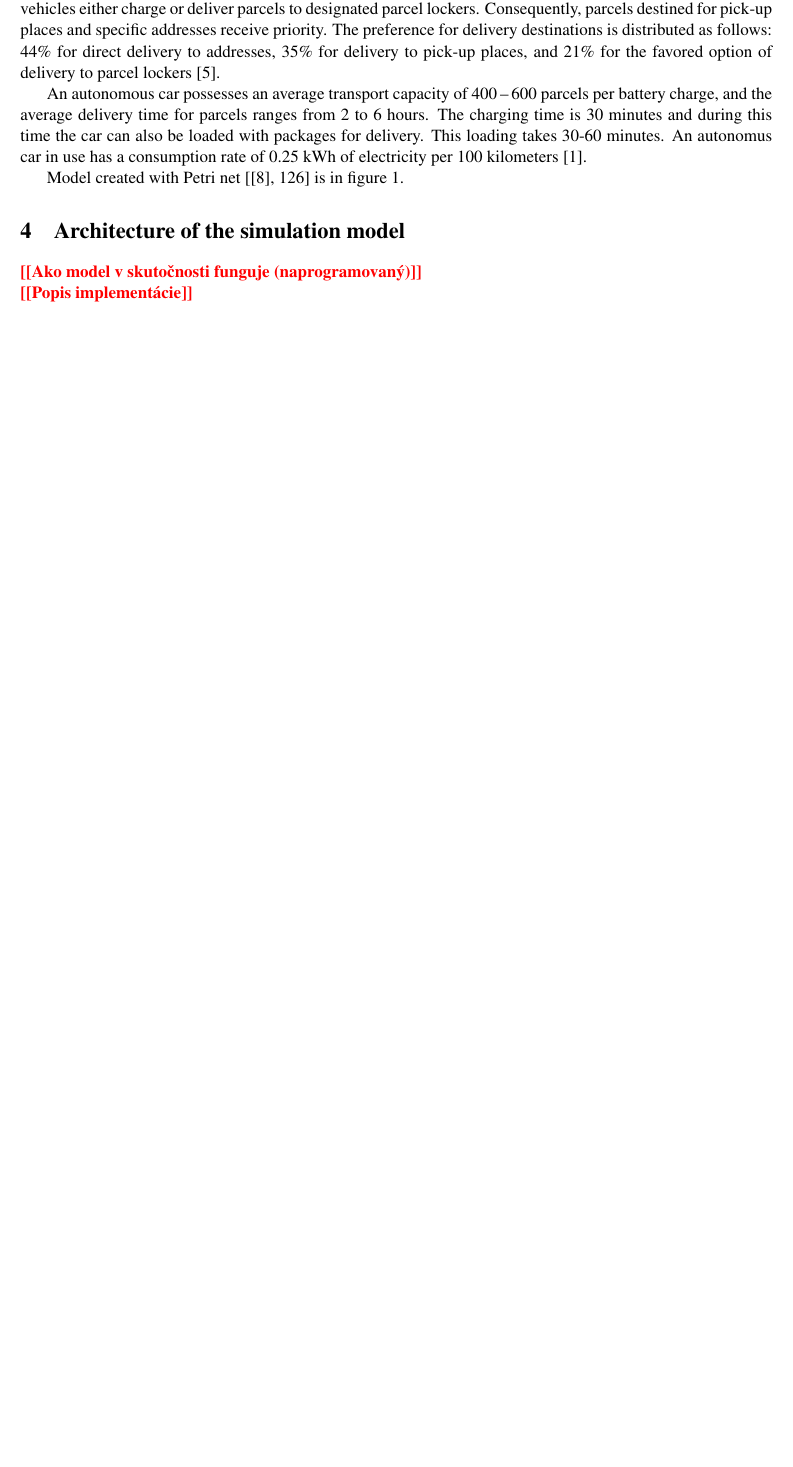
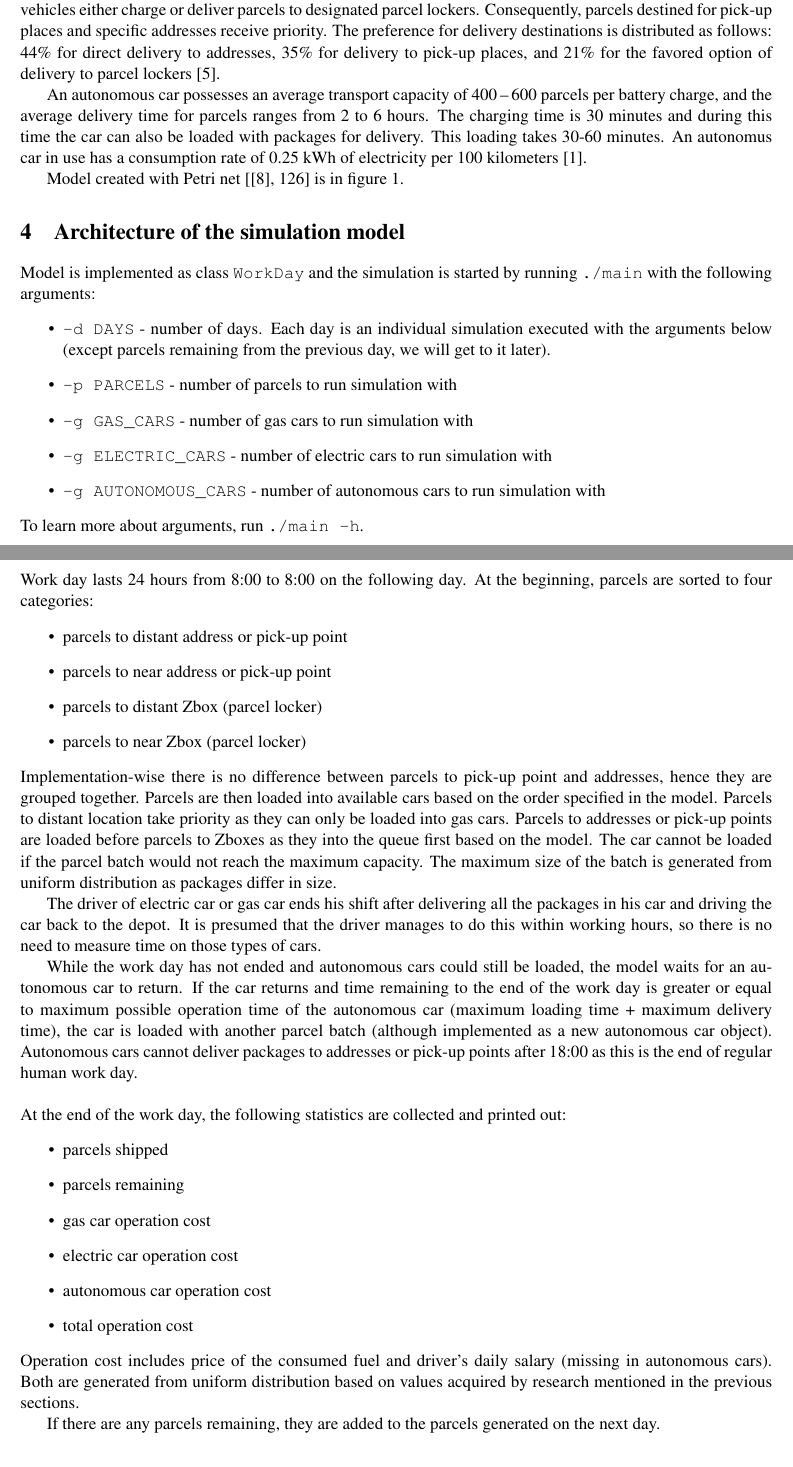
Before and after one commit to imiskii/ims-project, a LaTeX document (doc/doc-src/simulation_study.tex): part of page 4 of 6 before the commit and two parts of pages 4 and 5 of 7 after it, the two joined at a grey line, cut so that both start at the same text, the shorter picture padded with empty space. Compiled offline with pdfLaTeX.

Commit message:
Document architecture of the simulation model

```diff
--- a/doc/doc-src/simulation_study.tex
+++ b/doc/doc-src/simulation_study.tex
@@ -144,10 +142,71 @@ Model created with Petri net [\cite{IMS.lectures}, 126] is in figure \ref{figure
 
 \section{Architecture of the simulation model}
 
-\noindent\todo{Ako model v skutočnosti funguje (naprogramovaný)}
+Model is implemented as class \texttt{WorkDay} and the simulation is started by running
+\texttt{./main} with the following arguments:
+\begin{itemize}
+    \item \texttt{-d DAYS} - number of days. Each day is
+    an individual simulation executed with the arguments below (except parcels remaining from the previous day, we
+    will get to it later).
+    \item \texttt{-p PARCELS} - number of parcels to run simulation with
+    \item \texttt{-g GAS\_CARS} - number of gas cars to run simulation with
+    \item \texttt{-g ELECTRIC\_CARS} - number of electric cars to run simulation with
+    \item \texttt{-g AUTONOMOUS\_CARS} - number of autonomous cars to run simulation with
+\end{itemize}
+To learn more about arguments, run \texttt{./main -h}.
 
-\noindent\todo{Popis implementácie}
+\newpage
 
+\noindent Work day lasts 24 hours from 8:00 to 8:00 on the following day.
+At the beginning, parcels are sorted to four categories:
+\begin{itemize}
+    \item parcels to distant address or pick-up point
+    \item parcels to near address or pick-up point
+    \item parcels to distant Zbox (parcel locker)
+    \item parcels to near Zbox (parcel locker)
+\end{itemize}
+Implementation-wise there is no difference between parcels to pick-up point and
+addresses, hence they are grouped together.
+Parcels are then loaded into available cars based on the order specified in the
+model.
+Parcels to distant location take priority as they can only be loaded into gas
+cars.
+Parcels to addresses or pick-up points are loaded before parcels to Zboxes as
+they into the queue first based on the model.
+The car cannot be loaded if the parcel batch would not reach the maximum
+capacity. The maximum size of the batch
+is generated from uniform distribution as packages differ in size.
+
+The driver of electric car or gas car ends his shift after delivering all the
+packages in his car and driving the car back to the depot. It is presumed that
+the driver manages to do this within working hours, so there is no need to
+measure time on those types of cars.
+
+While the work day has not ended and autonomous cars could still be loaded, the
+model waits for an autonomous car to return. If the car returns and time
+remaining to the end of the work day is greater or equal to maximum possible
+operation time of the autonomous car (maximum loading time + maximum delivery
+time), the car is loaded with another parcel batch (although implemented
+as a new autonomous car object). Autonomous cars cannot deliver packages to
+addresses or pick-up points after 18:00 as this is the end of regular human work
+day. \newline
+
+\noindent At the end of the work day, the following statistics are collected and printed
+out:
+\begin{itemize}
+    \item parcels shipped
+    \item parcels remaining
+    \item gas car operation cost
+    \item electric car operation cost
+    \item autonomous car operation cost
+    \item total operation cost
+\end{itemize}
+Operation cost includes price of the consumed fuel and driver's daily salary
+(missing in autonomous cars). Both are generated from uniform distribution based
+on values acquired by research mentioned in the previous sections.
+
+If there are any parcels remaining, they are added to the parcels generated on
+the next day.
 
 \section{Experiments}
 
```
Also changed, not shown: doc/simulation_study.pdf, src/Makefile, doc/doc-src/simulation_study.tex (2 more changed lines).
